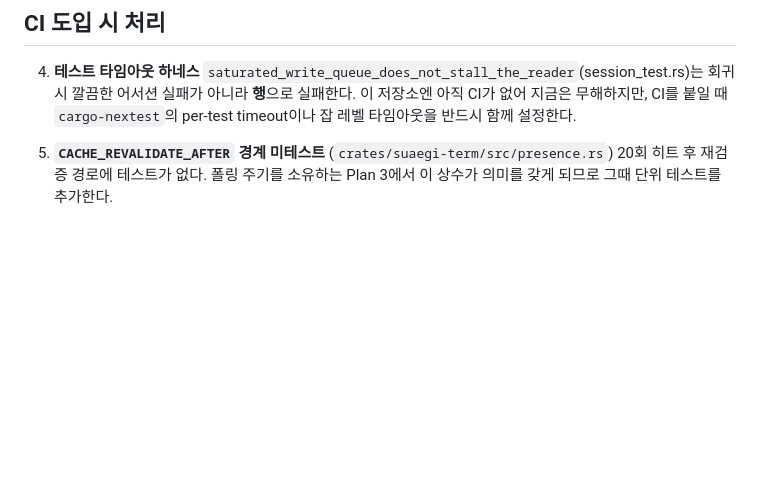
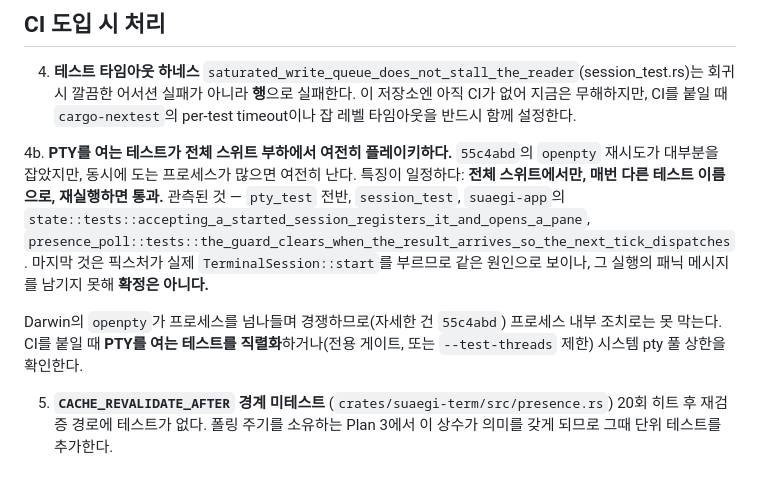
Before and after one commit to protess/suaegi, a Markdown page: docs/follow-ups.md, the part around the change. Rendered like a GitHub page; blank space fills up the shorter version.

Commit message:
docs(follow-ups): PTY-opening tests still flake under full-suite load
55c4abd의 openpty 재시도가 대부분을 잡았지만 동시 프로세스가 많으면 여전히 난다.
특징이 일정하다 — 전체 스위트에서만, 매번 다른 이름으로, 재실행하면 통과.

presence_poll의 테스트도 픽스처가 실제 TerminalSession::start를 부르므로 같은
원인으로 보이나, 그 실행의 패닉 메시지를 남기지 못해 확정하지 않는다.

Darwin의 openpty 경쟁은 프로세스를 넘나들어 내부 조치로는 못 막으므로, CI에서는
PTY를 여는 테스트를 직렬화하는 쪽으로 간다.

Co-Authored-By: Claude Opus 4.8 (1M context) <noreply@anthropic.com>

```diff
--- a/docs/follow-ups.md
+++ b/docs/follow-ups.md
@@ -30,6 +30,19 @@
    깔끔한 어서션 실패가 아니라 **행**으로 실패한다. 이 저장소엔 아직 CI가 없어
    지금은 무해하지만, CI를 붙일 때 `cargo-nextest`의 per-test timeout이나 잡 레벨
    타임아웃을 반드시 함께 설정한다.
+
+4b. **PTY를 여는 테스트가 전체 스위트 부하에서 여전히 플레이키하다.**
+   `55c4abd`의 `openpty` 재시도가 대부분을 잡았지만, 동시에 도는 프로세스가 많으면 여전히 난다.
+   특징이 일정하다: **전체 스위트에서만, 매번 다른 테스트 이름으로, 재실행하면 통과.**
+   관측된 것 — `pty_test` 전반, `session_test`,
+   `suaegi-app`의 `state::tests::accepting_a_started_session_registers_it_and_opens_a_pane`,
+   `presence_poll::tests::the_guard_clears_when_the_result_arrives_so_the_next_tick_dispatches`.
+   마지막 것은 픽스처가 실제 `TerminalSession::start`를 부르므로 같은 원인으로 보이나,
+   그 실행의 패닉 메시지를 남기지 못해 **확정은 아니다.**
+
+   Darwin의 `openpty`가 프로세스를 넘나들며 경쟁하므로(자세한 건 `55c4abd`) 프로세스 내부
+   조치로는 못 막는다. CI를 붙일 때 **PTY를 여는 테스트를 직렬화**하거나(전용 게이트,
+   또는 `--test-threads` 제한) 시스템 pty 풀 상한을 확인한다.
 
 5. **`CACHE_REVALIDATE_AFTER` 경계 미테스트** (`crates/suaegi-term/src/presence.rs`)
    20회 히트 후 재검증 경로에 테스트가 없다. 폴링 주기를 소유하는 Plan 3에서
```
